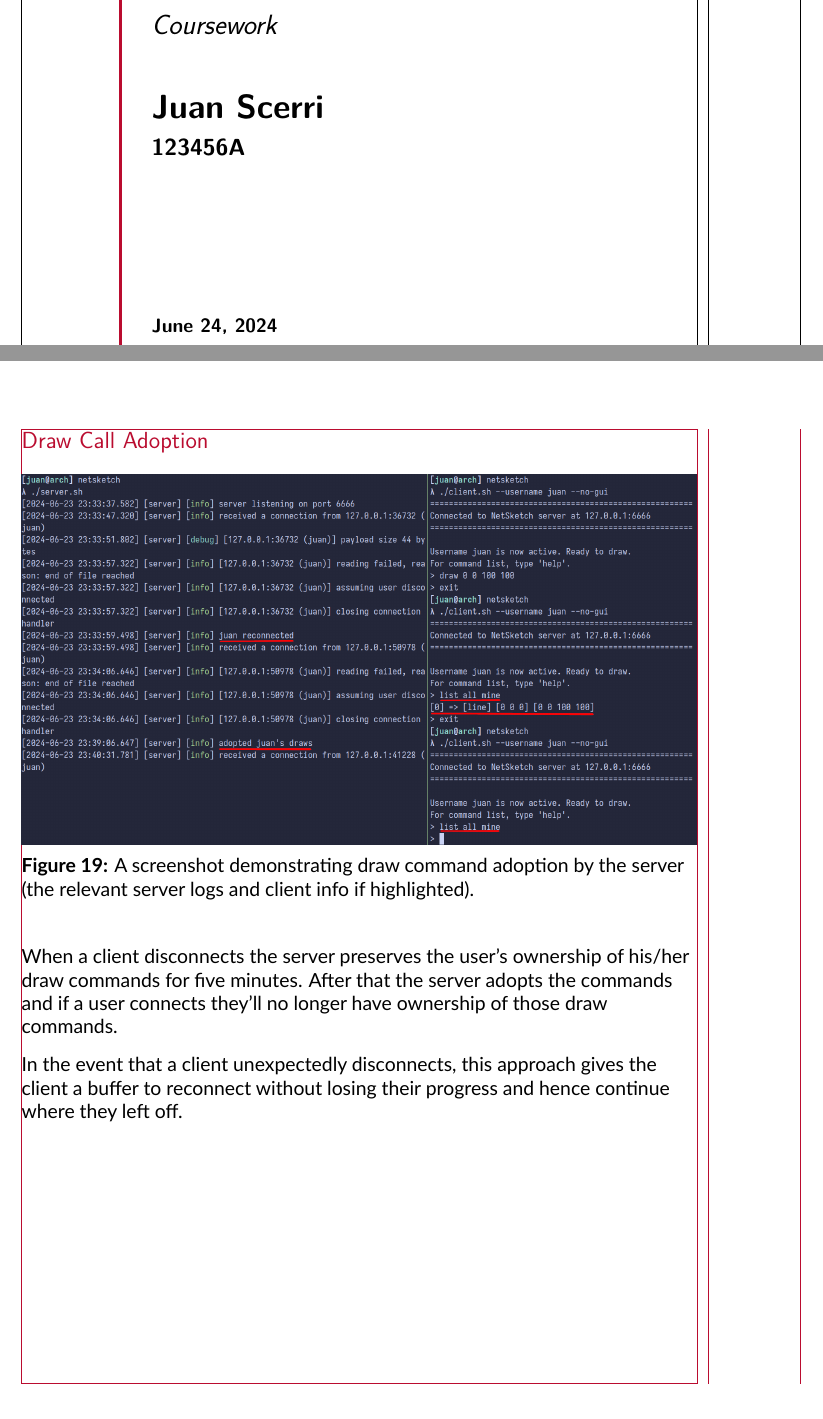
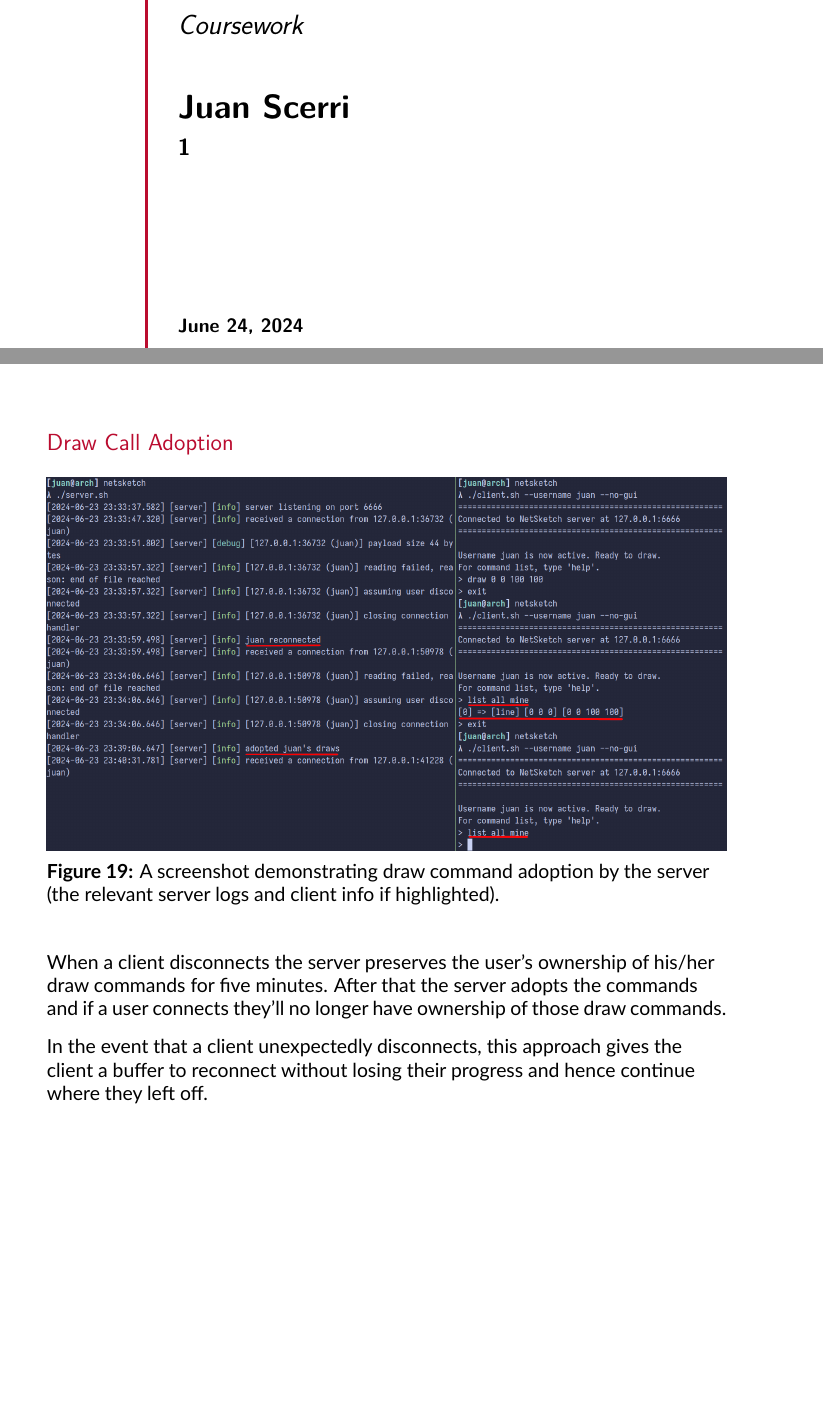
Before and after one commit to JuanScerriE/netsketch, a LaTeX thesis (report/main.tex): two parts of pages 1 and 24 of 43, joined at a grey line, cut so that both start at the same text. Compiled offline with LuaLaTeX; a missing font is replaced by an installed copy or a similar font.

```diff
--- a/report/main.tex
+++ b/report/main.tex
@@ -1,5 +1,5 @@
 \documentclass[article]{uom-coursework}
-\usepackage[showframe]{geometry}
+% \usepackage[showframe]{geometry}
 
 \usetikzlibrary{automata, positioning, arrows,
 arrows.meta}
@@ -214,7 +214,7 @@
 \title{Operating Systems and \\ Systems Programming 2}
 \tagline{Coursework}
 \author{Juan Scerri}
-\authorid{123456A}
+\authorid{1}
 \courseworkname{Some Degree}
 \doctype{coursework}
 \courseworkdate{\monthyeardate\today}
@@ -911,7 +911,7 @@
 \includegraphics[width=\linewidth]{username-clash}
 \caption{A screenshot two clients requesting the same name. One
 of the clients is refused by the server.}
-\label{fig:useradoption}
+\label{fig:usernameclash}
 \end{figure}
 
 For every possible username the server only supports a single
```
Also changed, not shown: report/main.pdf.
